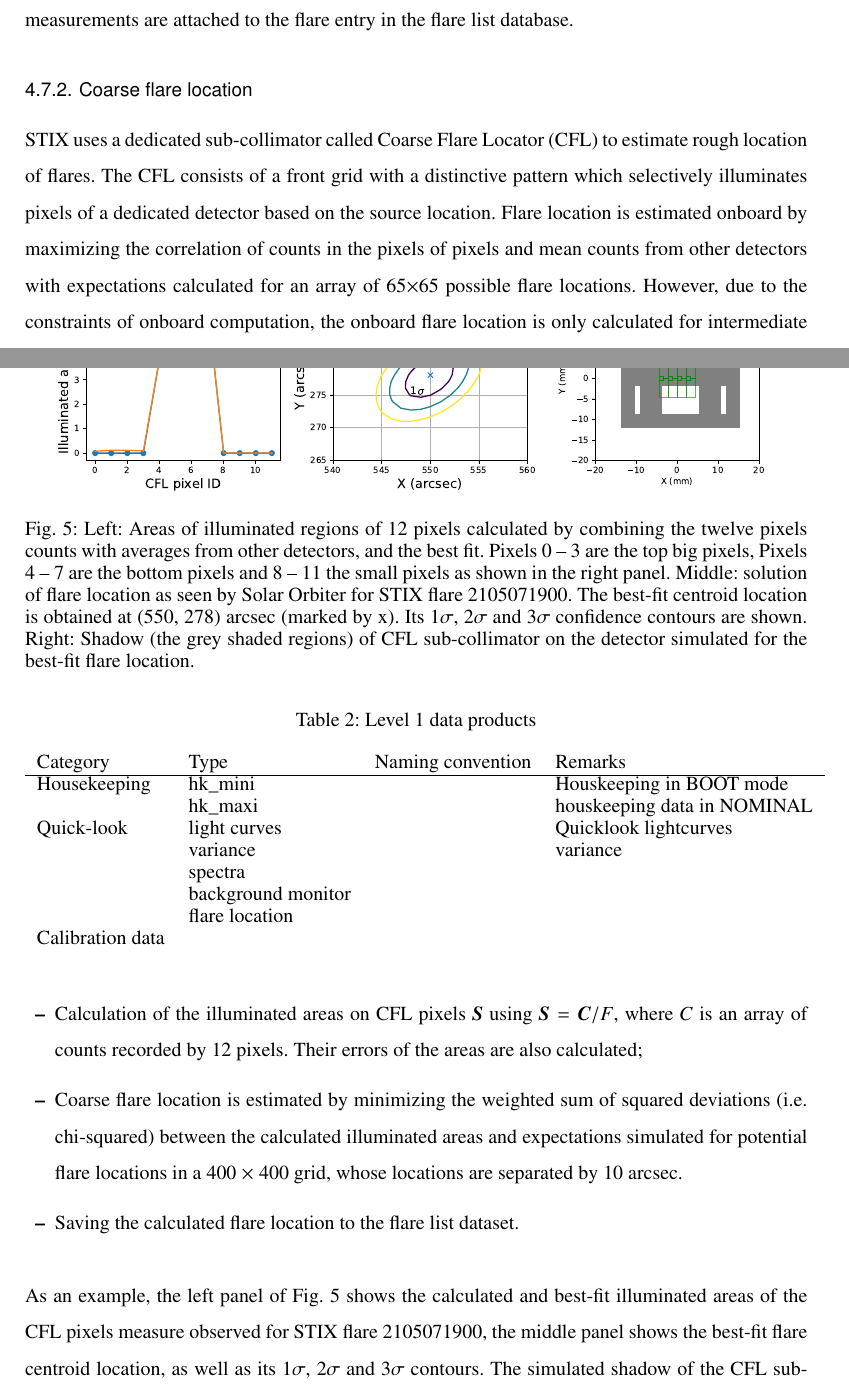
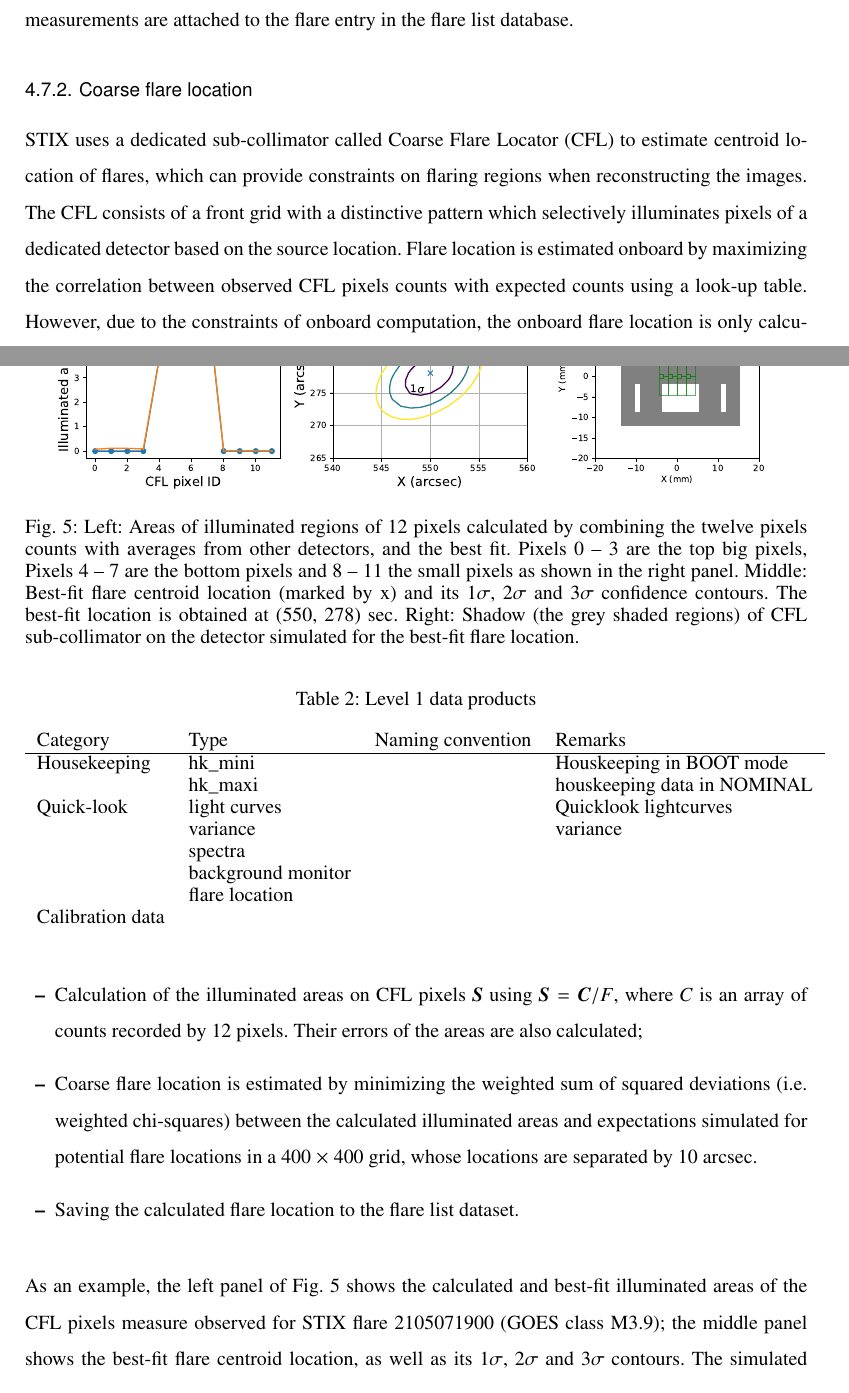
Before and after one commit to drhlxiao/stix-data-center-paper, a LaTeX paper (data_center.tex): two parts of pages 11 and 12 of 15, joined at a grey line, cut so that both start at the same text. Compiled offline with pdfLaTeX.

Commit message:
update on Tue Mar  1 06:10:09 PM CET 2022

```diff
--- a/data_center.tex
+++ b/data_center.tex
@@ -483,12 +483,12 @@ The results as well as those determined from GOES measurements
 are attached to  the flare entry in the flare list database.
 \subsubsection{Coarse flare location}
 STIX uses a dedicated sub-collimator called Coarse Flare Locator (CFL) to estimate
-rough location of flares.  The CFL consists of a front grid with
+centroid location of flares, which can provide constraints on flaring regions when reconstructing the images.
+The CFL consists of a front grid with
 a distinctive pattern which selectively illuminates pixels of a
 dedicated detector based on the source location.
-Flare location is estimated onboard by maximizing
-the correlation of counts in the pixels of pixels and mean counts from other detectors   with expectations
-calculated for an array of 65$\times$65 possible flare locations.
+Flare location is estimated onboard by maximizing the correlation between observed CFL pixels counts
+with expected counts using a look-up table.
 However, due to the constraints of onboard computation, the onboard flare location is  only calculated for intermediate flares
 and has an accuracy of about 2 arcmin.
 With the downloaded measured counts  in each pixel,
@@ -503,8 +503,8 @@ range to be integrated, and more careful background subtraction.
    Left: Areas of illuminated regions of 12 pixels calculated by combining
   the twelve pixels counts with averages from other detectors, and the best fit.
   Pixels 0 -- 3 are the top big pixels, Pixels 4 -- 7 are the bottom pixels and 8 -- 11 the small pixels as shown in the right panel.
-   Middle: solution of flare location as seen by Solar Orbiter for STIX flare  2105071900.
-   The best-fit centroid location is obtained at (550, 278) arcsec (marked by x).  Its 1$\sigma$, 2$\sigma$ and 3$\sigma$ confidence contours  are shown.
+   Middle: Best-fit flare centroid location (marked by x) and its 1$\sigma$, 2$\sigma$ and 3$\sigma$ confidence contours.
+   The best-fit location is obtained at (550, 278) sec.
     Right:  Shadow (the grey shaded regions) of CFL sub-collimator on the detector
   simulated for the best-fit flare location. }
   \label{fig:cfl}
@@ -523,12 +523,12 @@ The procedure consists of the following steps:
   \item Calculation of the illuminated areas on CFL pixels $\vec{S}$ using $\vec{S} = \vec{C}/F$, where $C$  is an array of counts
   recorded by 12 pixels. Their errors of the areas are also calculated;
   \item  Coarse flare location is estimated by minimizing the weighted sum of squared deviations
-  (i.e. chi-squared) between  the calculated illuminated areas and  expectations
+  (i.e. weighted chi-squares) between  the calculated illuminated areas and  expectations
   simulated for potential flare locations in a 400 $\times$ 400 grid, whose locations are separated by 10 arcsec.
   \item Saving the calculated flare location to the flare list dataset.
 \end{itemize}
 As an example, the left panel of Fig.~\ref{fig:cfl} shows the calculated and best-fit illuminated areas
-of the CFL pixels measure observed for STIX flare 2105071900, the middle panel shows the best-fit
+of the CFL pixels measure observed for STIX flare 2105071900 (GOES class M3.9);   the middle panel shows the best-fit
 flare centroid location, as well as its $1\sigma$, $2\sigma$ and $3\sigma$ contours.
 The simulated shadow of the CFL sub-collimator  is shown in the right panel.
 
```
Also changed, not shown: 2 other files.
